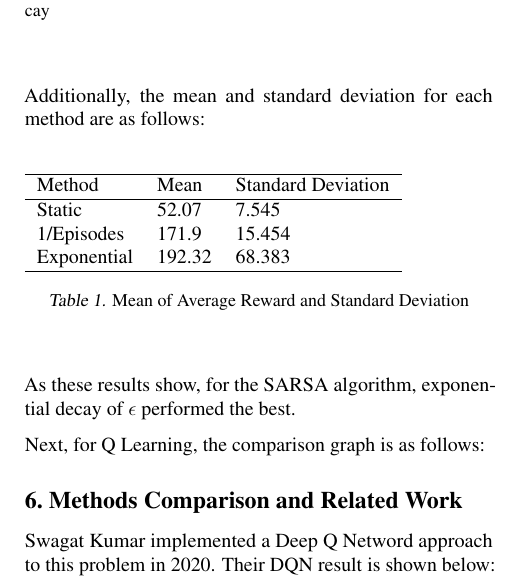
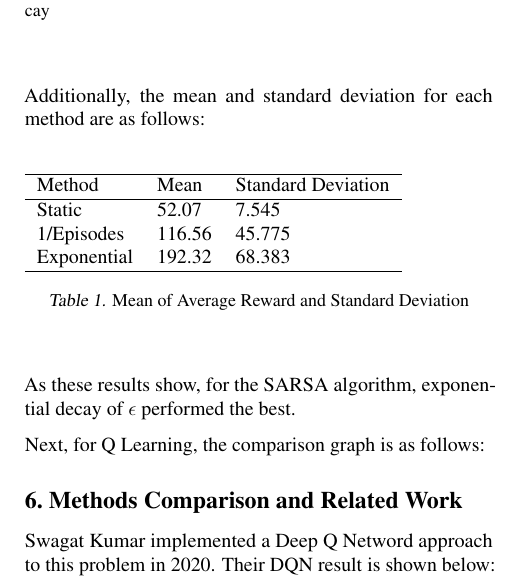
Before and after one commit to khoicodesthings/RLProject, a LaTeX document (final-report/main.tex, which reads final-report/analysis.tex): part of one column of page 2 of 3, cut so that both start at the same text. Compiled offline with pdfLaTeX.

Commit message:
Update 1/ep analysis

```diff
--- a/final-report/analysis.tex
+++ b/final-report/analysis.tex
@@ -34,7 +34,7 @@ Additionally, the mean and standard deviation for each method are as follows:
     \hline
     Method      & Mean   & Standard Deviation \\ \hline
     Static      & 52.07  & 7.545              \\
-    1/Episodes  & 171.9  & 15.454             \\
+    1/Episodes  & 116.56  & 45.775             \\
     Exponential & 192.32 & 68.383             \\ \hline
     \end{tabular}
     \caption{Mean of Average Reward and Standard Deviation}
```
Also changed, not shown: final-report/main.pdf, 3 other files.
